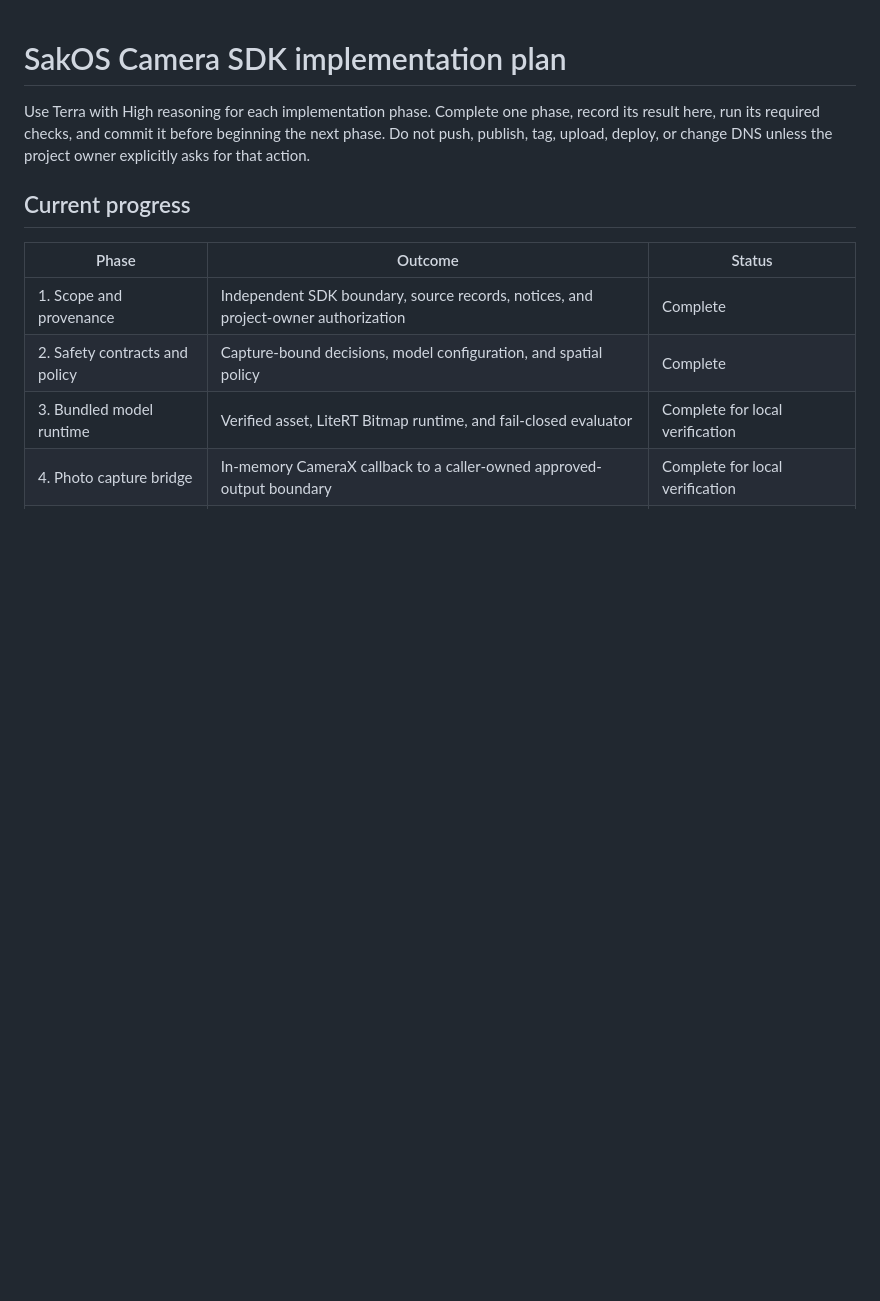
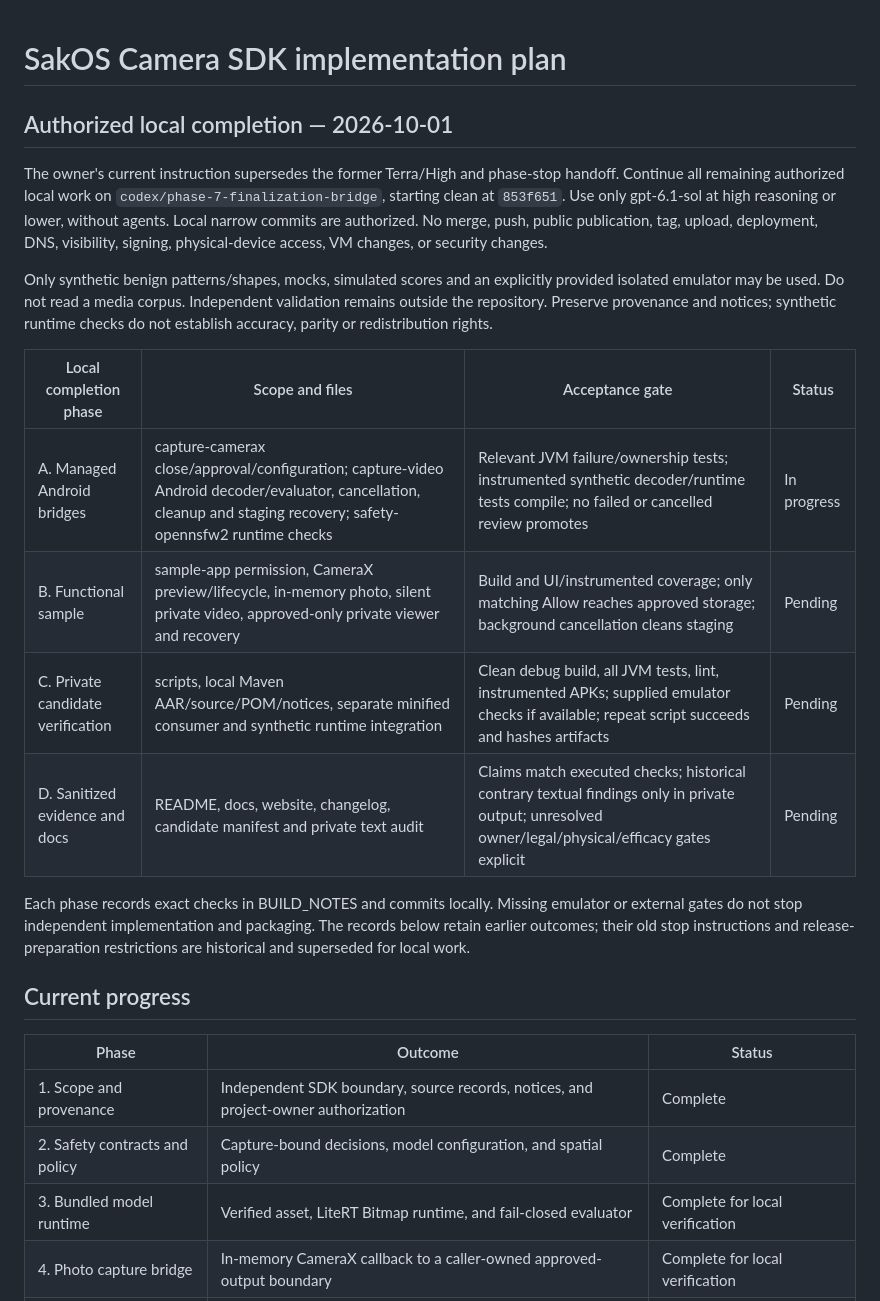
Before and after one commit to sakosproject/sakos-camera-sdk, a Markdown page: docs/PROJECT_PLAN.md, the part around the change. Rendered like a GitHub page; blank space fills up the shorter version.

Commit message:
docs: track authorized private local completion gates

```diff
--- a/docs/PROJECT_PLAN.md
+++ b/docs/PROJECT_PLAN.md
@@ -1,9 +1,30 @@
 # SakOS Camera SDK implementation plan
 
-Use Terra with High reasoning for each implementation phase. Complete one phase,
-record its result here, run its required checks, and commit it before beginning
-the next phase. Do not push, publish, tag, upload, deploy, or change DNS unless
-the project owner explicitly asks for that action.
+## Authorized local completion — 2026-10-01
+
+The owner's current instruction supersedes the former Terra/High and phase-stop
+handoff. Continue all remaining authorized local work on
+`codex/phase-7-finalization-bridge`, starting clean at `853f651`. Use only
+gpt-6.1-sol at high reasoning or lower, without agents. Local narrow commits are
+authorized. No merge, push, public publication, tag, upload, deployment, DNS,
+visibility, signing, physical-device access, VM changes, or security changes.
+
+Only synthetic benign patterns/shapes, mocks, simulated scores and an explicitly
+provided isolated emulator may be used. Do not read a media corpus. Independent
+validation remains outside the repository. Preserve provenance and notices;
+synthetic runtime checks do not establish accuracy, parity or redistribution rights.
+
+| Local completion phase | Scope and files | Acceptance gate | Status |
+| --- | --- | --- | --- |
+| A. Managed Android bridges | capture-camerax close/approval/configuration; capture-video Android decoder/evaluator, cancellation, cleanup and staging recovery; safety-opennsfw2 runtime checks | Relevant JVM failure/ownership tests; instrumented synthetic decoder/runtime tests compile; no failed or cancelled review promotes | In progress |
+| B. Functional sample | sample-app permission, CameraX preview/lifecycle, in-memory photo, silent private video, approved-only private viewer and recovery | Build and UI/instrumented coverage; only matching Allow reaches approved storage; background cancellation cleans staging | Pending |
+| C. Private candidate verification | scripts, local Maven AAR/source/POM/notices, separate minified consumer and synthetic runtime integration | Clean debug build, all JVM tests, lint, instrumented APKs; supplied emulator checks if available; repeat script succeeds and hashes artifacts | Pending |
+| D. Sanitized evidence and docs | README, docs, website, changelog, candidate manifest and private text audit | Claims match executed checks; historical contrary textual findings only in private output; unresolved owner/legal/physical/efficacy gates explicit | Pending |
+
+Each phase records exact checks in BUILD_NOTES and commits locally. Missing
+emulator or external gates do not stop independent implementation and packaging.
+The records below retain earlier outcomes; their old stop instructions and
+release-preparation restrictions are historical and superseded for local work.
 
 ## Current progress
 
```
